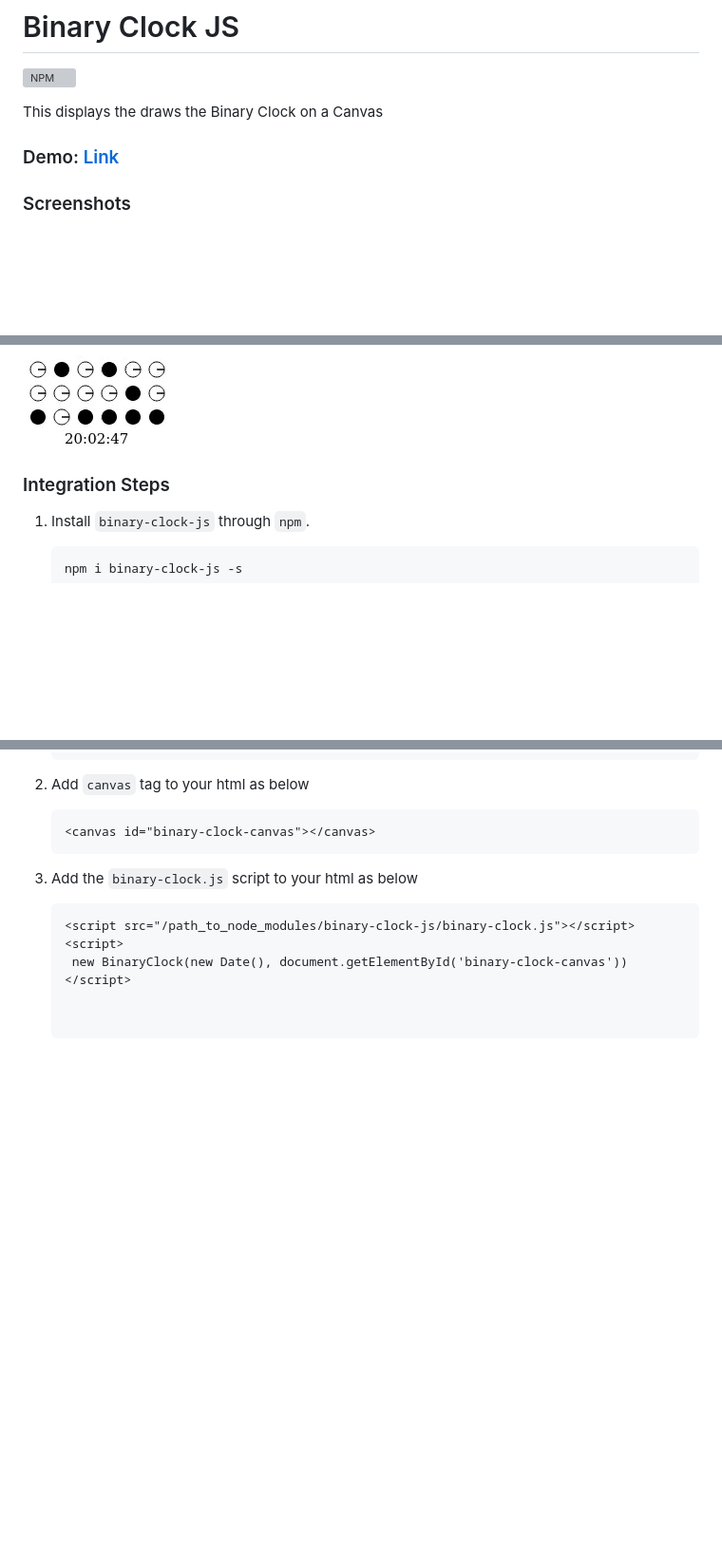
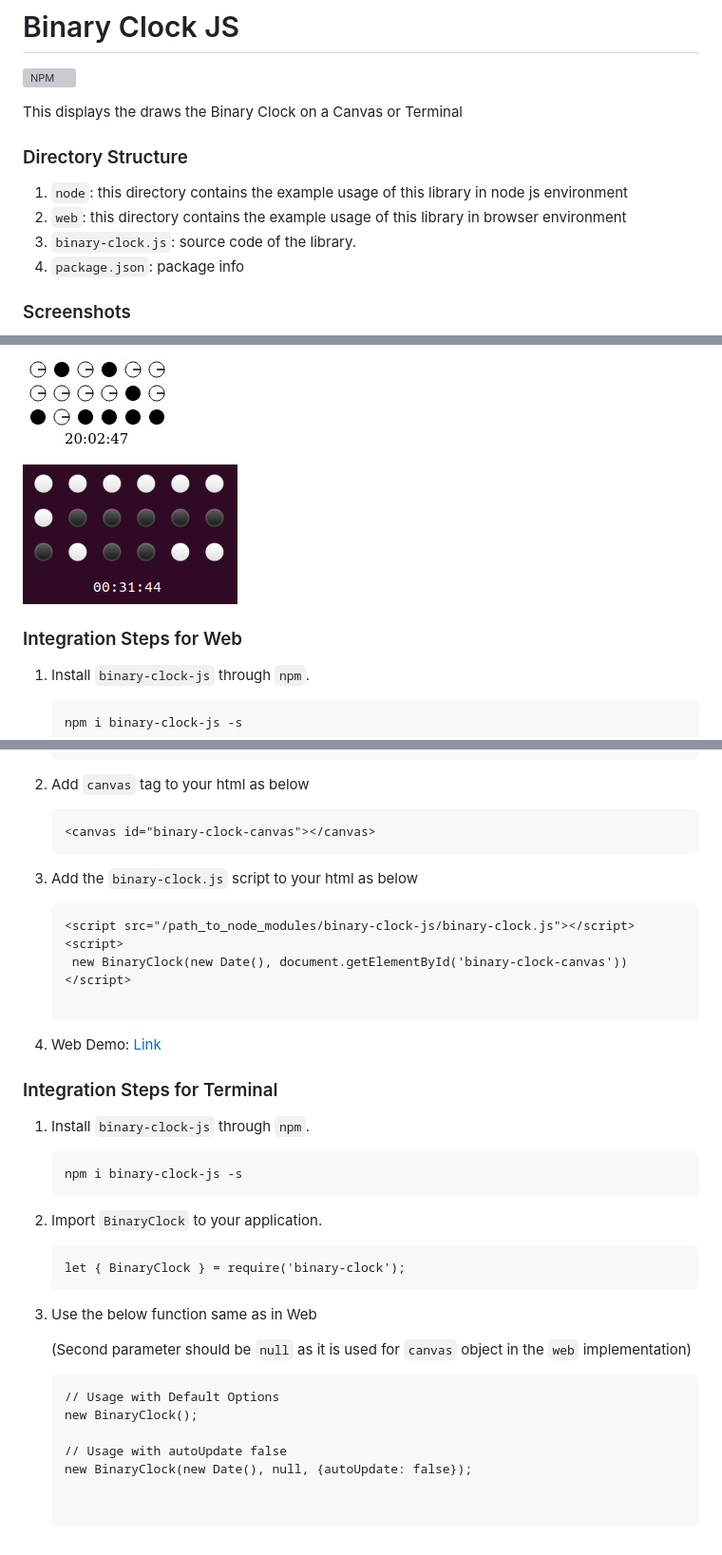
Before and after one commit to anjnkmr/binary-clock-js, a Markdown page: readme.md, 3 parts joined by grey strips. Shown at 95% size. GitHub-like rendering; pictures changed too: screenshots/screenshot4.png (added); blank space fills up the shorter version; grey boxes are pictures that could not be loaded.

Commit message:
Added terminal support

````diff
--- a/readme.md
+++ b/readme.md
@@ -1,9 +1,15 @@
 # Binary Clock JS
 [![NPM](https://nodei.co/npm/binary-clock-js.png)](https://nodei.co/npm/binary-clock-js/)
 
-This displays the draws the Binary Clock on a Canvas
+This displays the draws the Binary Clock on a Canvas or Terminal
 
-### Demo: [Link](https://anjnkmr.github.io/binary-clock-js/)
+### Directory Structure
+1. `node`: this directory contains the example usage of this library in node js environment
+2. `web`: this directory contains the example usage of this library in browser environment
+3. `binary-clock.js`: source code of the library.
+4. `package.json`: package info
+
+
 
 ### Screenshots
 ![Screenshot 1](https://github.com/anjnkmr/binary-clock-js/blob/main/screenshots/screenshot1.png?raw=true)
@@ -12,7 +18,10 @@ This displays the draws the Binary Clock on a Canvas
 
 ![Screenshot 3](https://github.com/anjnkmr/binary-clock-js/blob/main/screenshots/screenshot3.gif?raw=true)
 
-### Integration Steps
+![Screenshot 4 - Terminal](https://github.com/anjnkmr/binary-clock-js/blob/main/screenshots/screenshot4.png?raw=true)
+
+
+### Integration Steps for Web
 1. Install `binary-clock-js` through `npm`.
    ```
    npm i binary-clock-js -s
@@ -26,3 +35,23 @@ This displays the draws the Binary Clock on a Canvas
    <script>
     new BinaryClock(new Date(), document.getElementById('binary-clock-canvas'))
    </script>
+
+4. Web Demo: [Link](https://anjnkmr.github.io/binary-clock-js/)
+
+
+### Integration Steps for Terminal
+1. Install `binary-clock-js` through `npm`.
+   ```
+   npm i binary-clock-js -s
+2. Import `BinaryClock` to your application.
+   ```
+   let { BinaryClock } = require('binary-clock');
+3. Use the below function same as in Web
+
+   (Second parameter should be `null` as it is used for `canvas` object in the `web` implementation)
+   ```
+   // Usage with Default Options
+   new BinaryClock();
+
+   // Usage with autoUpdate false
+   new BinaryClock(new Date(), null, {autoUpdate: false});
````
Also changed, not shown: 6 other files.
